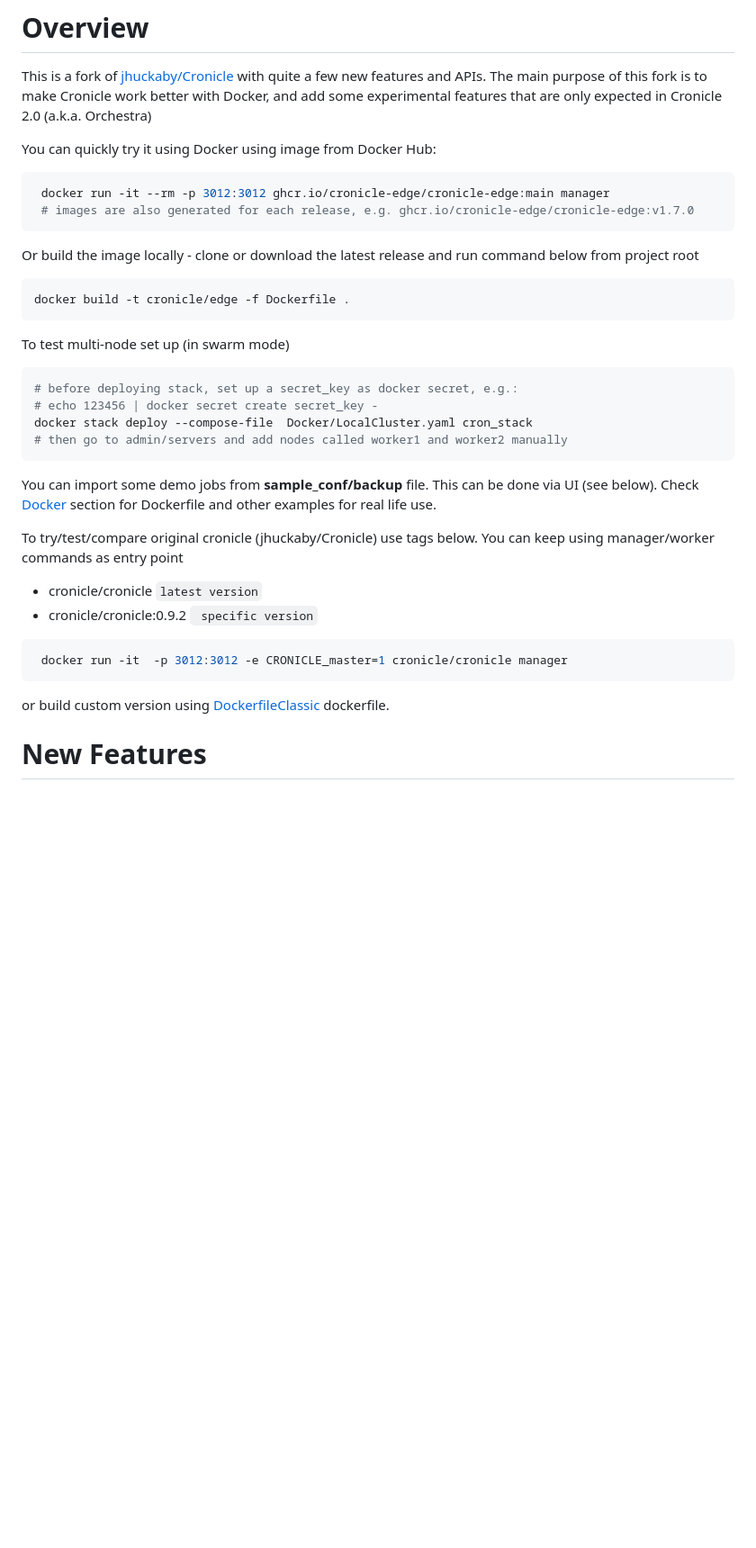
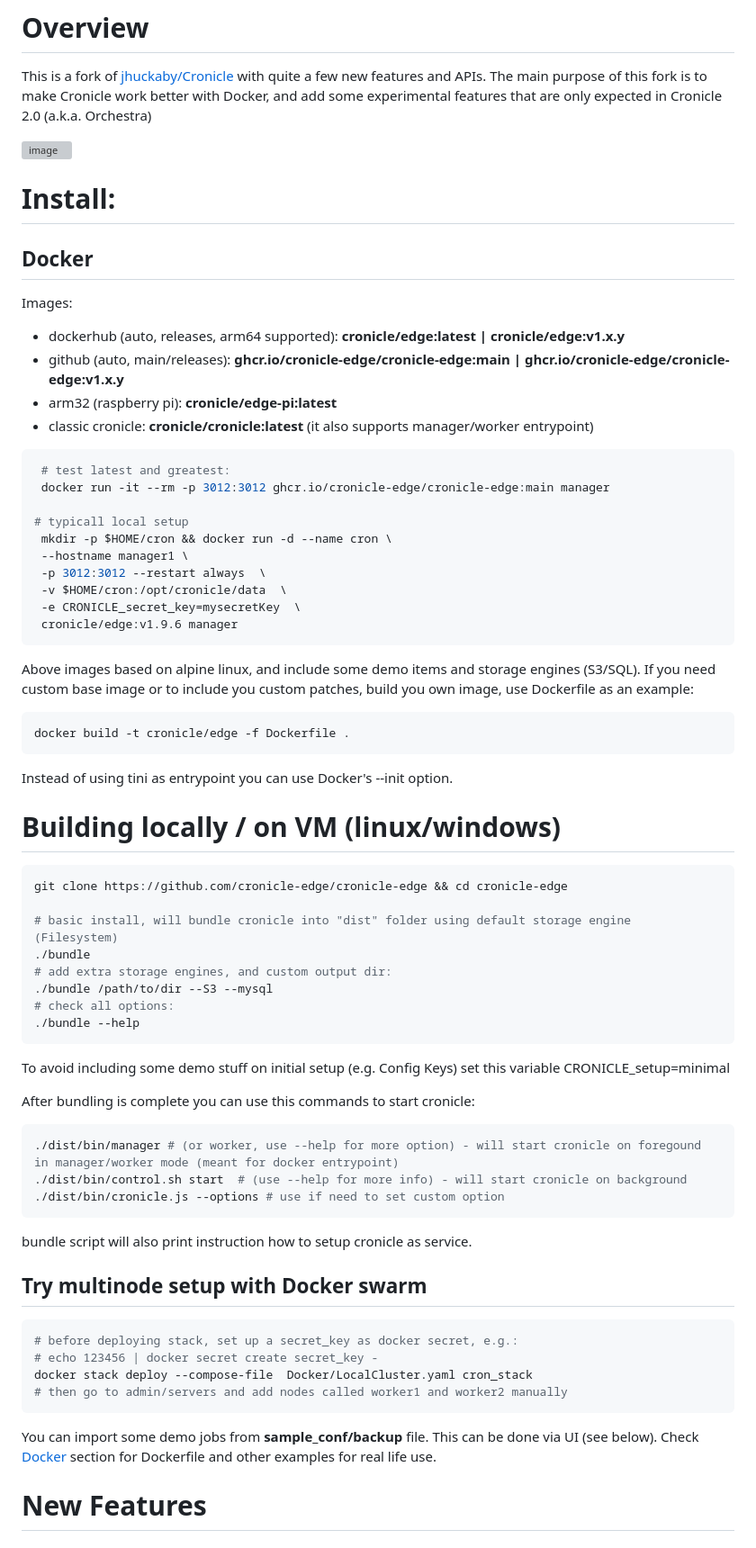
Before and after one commit to cronicle-edge/cronicle-edge, a Markdown page: Readme.md, the part around the change. Shown at 90% size. Drawn GitHub-style; blank space fills up the shorter version; grey boxes are pictures that could not be loaded.

````diff
--- a/Readme.md
+++ b/Readme.md
@@ -2,17 +2,58 @@
 
 This is a fork of [jhuckaby/Cronicle](https://github.com/jhuckaby/Cronicle) with quite a few new features and APIs. The main purpose of this fork is to make Cronicle work better with Docker, and add some experimental features that are only expected in Cronicle 2.0 (a.k.a. Orchestra)
 
-You can quickly try it using Docker using image from Docker Hub:
+![image](https://github.com/user-attachments/assets/cdaa89fd-25ab-46f7-b8ee-cd52a0bec00e)
+
+# Install:
+## Docker
+Images:
+ - dockerhub (auto, releases, arm64 supported): **cronicle/edge:latest  | cronicle/edge:v1.x.y**
+ - github (auto, main/releases): **ghcr.io/cronicle-edge/cronicle-edge:main  | ghcr.io/cronicle-edge/cronicle-edge:v1.x.y**
+ - arm32 (raspberry pi): **cronicle/edge-pi:latest**
+ - classic cronicle: **cronicle/cronicle:latest**  (it also supports manager/worker entrypoint)
+
 ```bash
+ # test latest and greatest:
  docker run -it --rm -p 3012:3012 ghcr.io/cronicle-edge/cronicle-edge:main manager
- # images are also generated for each release, e.g. ghcr.io/cronicle-edge/cronicle-edge:v1.7.0
+
+# typicall local setup
+ mkdir -p $HOME/cron && docker run -d --name cron \
+ --hostname manager1 \
+ -p 3012:3012 --restart always  \
+ -v $HOME/cron:/opt/cronicle/data  \
+ -e CRONICLE_secret_key=mysecretKey  \
+ cronicle/edge:v1.9.6 manager
 ```
-Or build the image locally - clone or download the latest release and run command below from project root
+
+Above images based on alpine linux, and include some demo items and storage engines (S3/SQL). If you need custom base image or to include you custom patches, build you own image, use Dockerfile as an example:
 ```bash
 docker build -t cronicle/edge -f Dockerfile .
 ```
+Instead of using tini as entrypoint you can use Docker's --init option.
 
-To test multi-node set up (in swarm mode)
+# Building locally / on VM (linux/windows)
+
+```bash
+git clone https://github.com/cronicle-edge/cronicle-edge && cd cronicle-edge
+
+# basic install, will bundle cronicle into "dist" folder using default storage engine (Filesystem)
+./bundle
+# add extra storage engines, and custom output dir:
+./bundle /path/to/dir --S3 --mysql
+# check all options:
+./bundle --help
+```
+To avoid including some demo stuff on initial setup (e.g. Config Keys) set this variable CRONICLE_setup=minimal
+
+After bundling is complete you can use this commands to start cronicle:
+```bash
+./dist/bin/manager # (or worker, use --help for more option) - will start cronicle on foregound in manager/worker mode (meant for docker entrypoint)
+./dist/bin/control.sh start  # (use --help for more info) - will start cronicle on background
+./dist/bin/cronicle.js --options # use if need to set custom option
+```
+bundle script will also print instruction how to setup cronicle as service.
+
+## Try multinode setup with Docker swarm
 ```bash
 # before deploying stack, set up a secret_key as docker secret, e.g.:
 # echo 123456 | docker secret create secret_key -
@@ -21,15 +62,6 @@ docker stack deploy --compose-file  Docker/LocalCluster.yaml cron_stack
 ```
 
 You can import some demo jobs from **sample_conf/backup** file. This can be done via UI (see below). Check [Docker](https://github.com/cronicle-edge/cronicle-edge/tree/main/Docker) section for Dockerfile and other examples for real life use.
-
-To try/test/compare original cronicle (jhuckaby/Cronicle) use tags below. You can keep using manager/worker commands as entry point
-- cronicle/cronicle  ```latest version```
-- cronicle/cronicle:0.9.2 ``` specific version```
-```bash
- docker run -it  -p 3012:3012 -e CRONICLE_master=1 cronicle/cronicle manager
-```
-
-or build custom version using [DockerfileClassic](https://github.com/cronicle-edge/cronicle-edge/blob/main/DockerfileClassic) dockerfile.
 
 # New Features
 
````
